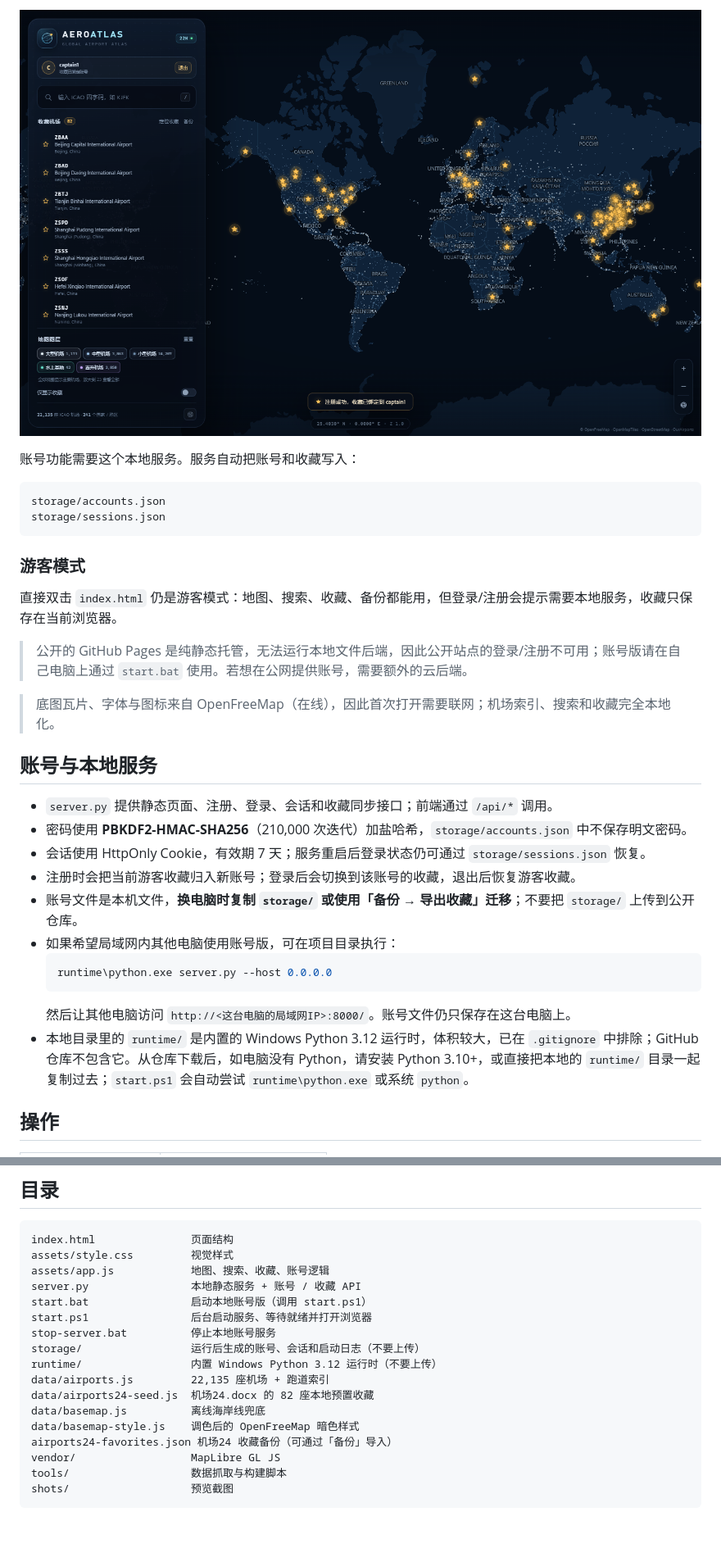
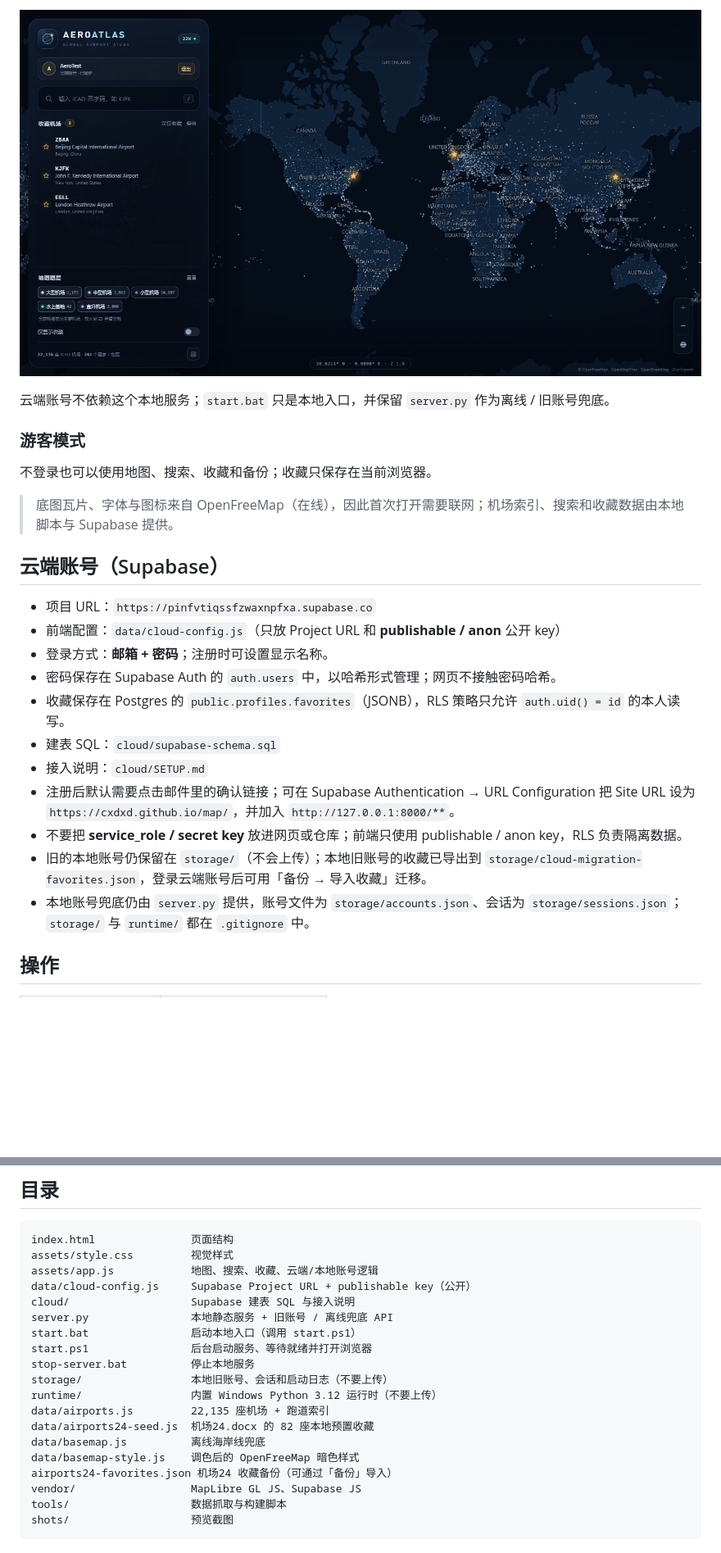
Before and after one commit to cxdxd/map, a Markdown page: README.md, 2 parts joined by grey strips. Shown at 82% size. GitHub-like rendering; pictures changed too: shots/preview-account-logged.png; blank space fills up the shorter version.

````diff
--- a/README.md
+++ b/README.md
@@ -40,32 +44,25 @@ http://127.0.0.1:8000/
 
-账号功能需要这个本地服务。服务自动把账号和收藏写入：
-
-```text
-storage/accounts.json
-storage/sessions.json
-```
+云端账号不依赖这个本地服务；`start.bat` 只是本地入口，并保留 `server.py` 作为离线 / 旧账号兜底。
 
 ### 游客模式
 
-直接双击 `index.html` 仍是游客模式：地图、搜索、收藏、备份都能用，但登录/注册会提示需要本地服务，收藏只保存在当前浏览器。
+不登录也可以使用地图、搜索、收藏和备份；收藏只保存在当前浏览器。
 
-> 公开的 GitHub Pages 是纯静态托管，无法运行本地文件后端，因此公开站点的登录/注册不可用；账号版请在自己电脑上通过 `start.bat` 使用。若想在公网提供账号，需要额外的云后端。
+> 底图瓦片、字体与图标来自 OpenFreeMap（在线），因此首次打开需要联网；机场索引、搜索和收藏数据由本地脚本与 Supabase 提供。
 
-> 底图瓦片、字体与图标来自 OpenFreeMap（在线），因此首次打开需要联网；机场索引、搜索和收藏完全本地化。
+## 云端账号（Supabase）
 
-## 账号与本地服务
-
-- `server.py` 提供静态页面、注册、登录、会话和收藏同步接口；前端通过 `/api/*` 调用。
-- 密码使用 **PBKDF2-HMAC-SHA256**（210,000 次迭代）加盐哈希，`storage/accounts.json` 中不保存明文密码。
-- 会话使用 HttpOnly Cookie，有效期 7 天；服务重启后登录状态仍可通过 `storage/sessions.json` 恢复。
-- 注册时会把当前游客收藏归入新账号；登录后会切换到该账号的收藏，退出后恢复游客收藏。
-- 账号文件是本机文件，**换电脑时复制 `storage/` 或使用「备份 → 导出收藏」迁移**；不要把 `storage/` 上传到公开仓库。
-- 如果希望局域网内其他电脑使用账号版，可在项目目录执行：
-  ```bash
-  runtime\python.exe server.py --host 0.0.0.0
-  ```
-  然后让其他电脑访问 `http://<这台电脑的局域网IP>:8000/`。账号文件仍只保存在这台电脑上。
-- 本地目录里的 `runtime/` 是内置的 Windows Python 3.12 运行时，体积较大，已在 `.gitignore` 中排除；GitHub 仓库不包含它。从仓库下载后，如电脑没有 Python，请安装 Python 3.10+，或直接把本地的 `runtime/` 目录一起复制过去；`start.ps1` 会自动尝试 `runtime\python.exe` 或系统 `python`。
+- 项目 URL：`https://pinfvtiqssfzwaxnpfxa.supabase.co`
+- 前端配置：`data/cloud-config.js`（只放 Project URL 和 **publishable / anon** 公开 key）
+- 登录方式：**邮箱 + 密码**；注册时可设置显示名称。
+- 密码保存在 Supabase Auth 的 `auth.users` 中，以哈希形式管理；网页不接触密码哈希。
+- 收藏保存在 Postgres 的 `public.profiles.favorites`（JSONB），RLS 策略只允许 `auth.uid() = id` 的本人读写。
+- 建表 SQL：`cloud/supabase-schema.sql`
+- 接入说明：`cloud/SETUP.md`
+- 注册后默认需要点击邮件里的确认链接；可在 Supabase Authentication → URL Configuration 把 Site URL 设为 `https://cxdxd.github.io/map/`，并加入 `http://127.0.0.1:8000/**`。
+- 不要把 **service_role / secret key** 放进网页或仓库；前端只使用 publishable / anon key，RLS 负责隔离数据。
+- 旧的本地账号仍保留在 `storage/`（不会上传）；本地旧账号的收藏已导出到 `storage/cloud-migration-favorites.json`，登录云端账号后可用「备份 → 导入收藏」迁移。
+- 本地账号兜底仍由 `server.py` 提供，账号文件为 `storage/accounts.json`、会话为 `storage/sessions.json`；`storage/` 与 `runtime/` 都在 `.gitignore` 中。
 
 ## 操作
 
@@ -142,19 +139,21 @@ python tools/prepare_basemap.py # 下载 OpenFreeMap 暗色样式并调成深蓝
 ```
 index.html               页面结构
 assets/style.css         视觉样式
-assets/app.js            地图、搜索、收藏、账号逻辑
-server.py                本地静态服务 + 账号 / 收藏 API
-start.bat                启动本地账号版（调用 start.ps1）
+assets/app.js            地图、搜索、收藏、云端/本地账号逻辑
+data/cloud-config.js     Supabase Project URL + publishable key（公开）
+cloud/                   Supabase 建表 SQL 与接入说明
+server.py                本地静态服务 + 旧账号 / 离线兜底 API
+start.bat                启动本地入口（调用 start.ps1）
 start.ps1                后台启动服务、等待就绪并打开浏览器
-stop-server.bat          停止本地账号服务
-storage/                 运行后生成的账号、会话和启动日志（不要上传）
+stop-server.bat          停止本地服务
+storage/                 本地旧账号、会话和启动日志（不要上传）
 runtime/                 内置 Windows Python 3.12 运行时（不要上传）
 data/airports.js         22,135 座机场 + 跑道索引
 data/airports24-seed.js  机场24.docx 的 82 座本地预置收藏
 data/basemap.js          离线海岸线兜底
 data/basemap-style.js    调色后的 OpenFreeMap 暗色样式
 airports24-favorites.json 机场24 收藏备份（可通过「备份」导入）
-vendor/                  MapLibre GL JS
+vendor/                  MapLibre GL JS、Supabase JS
 tools/                   数据抓取与构建脚本
 shots/                   预览截图
 ```
````
Also changed, not shown: other parts of README.md (+13 -9 lines), cloud/SETUP.md (added, +100 -0 lines), shots/preview-account.png, 6 other files.
